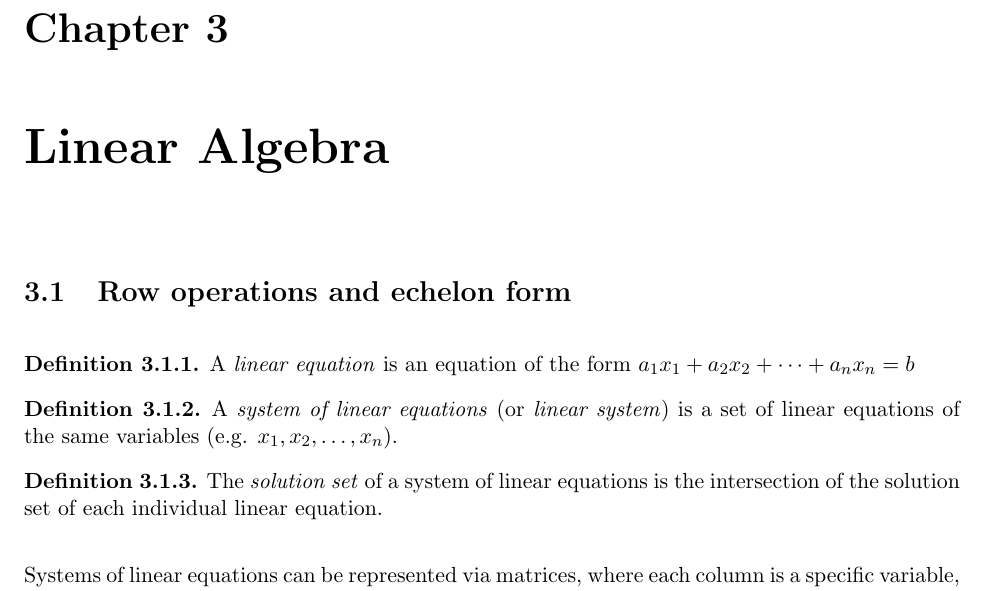
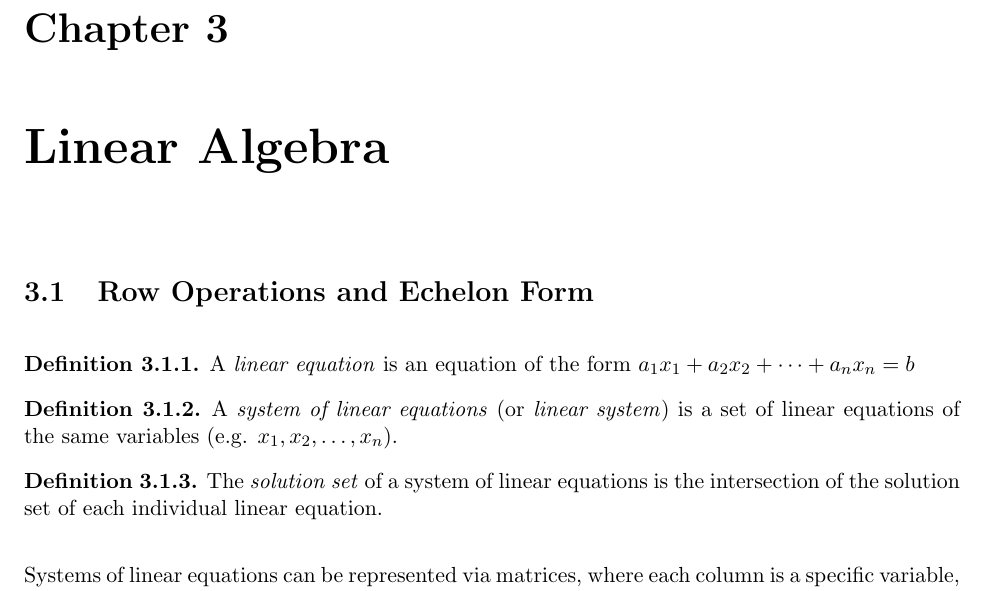
Before and after one commit to brendanburkhart/notes, a LaTeX thesis (main.tex, which reads linear.tex): part of page 47 of 191, cut so that both start at the same text. Compiled offline with pdfLaTeX.

Commit message:
Fix section title capitalization

```diff
--- a/linear.tex
+++ b/linear.tex
@@ -1,7 +1,7 @@
 \chapter{Linear Algebra}
 \label{ch:linear}
 
-\section{Row operations and echelon form}
+\section{Row Operations and Echelon Form}
 
 \begin{defn}\label{linear-eq}
     A \emph{linear equation} is an equation of the form $a_1x_1 + a_2x_2 + \cdots + a_nx_n = b$
```
